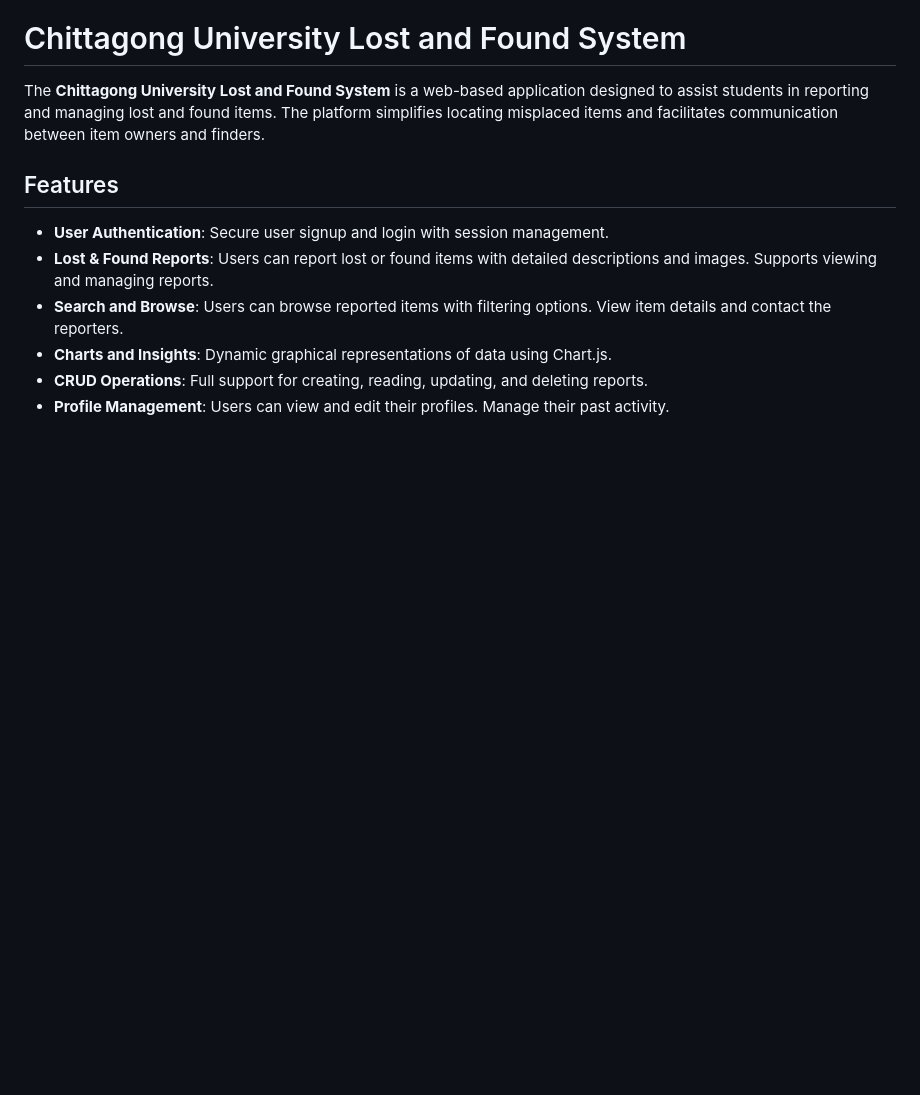
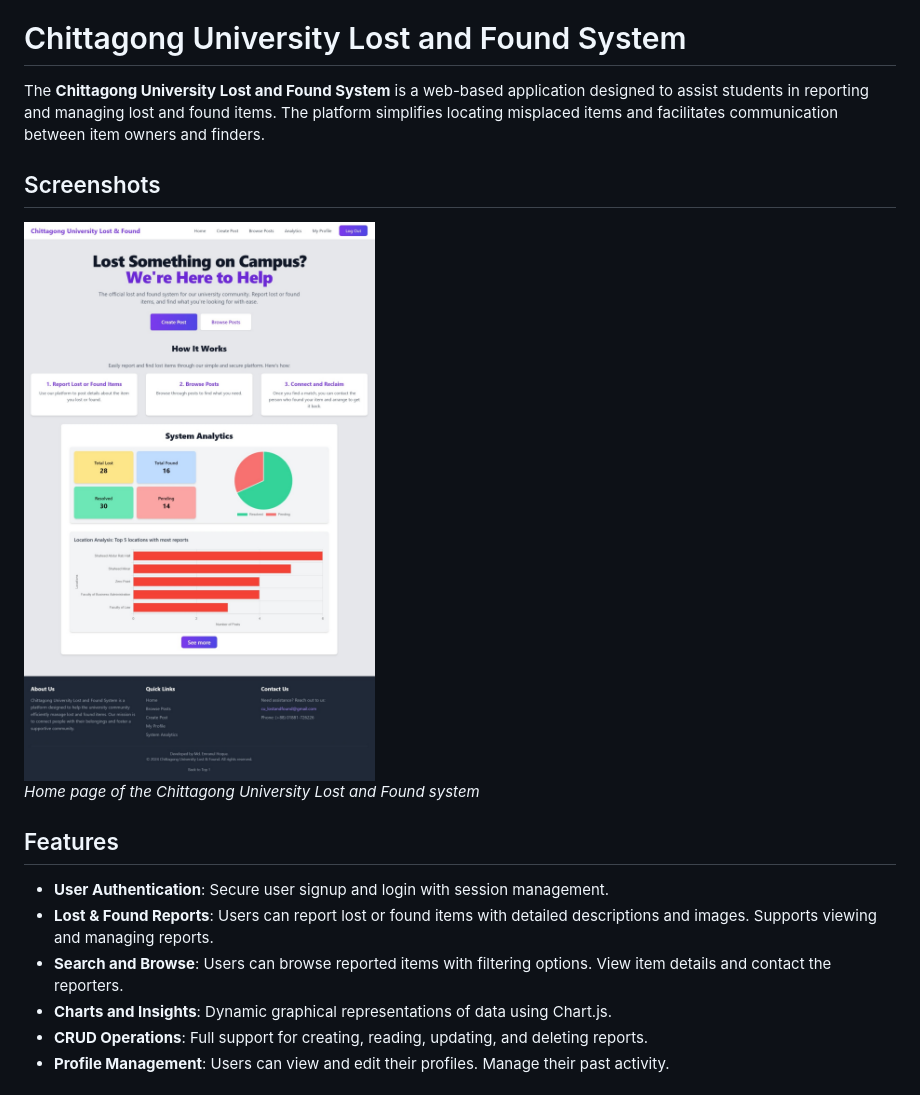
Before and after one commit to EmranHoque/DatabaseProject_ChittagongUniversityLostAndFoundSystem, a Markdown page: README.md, the part around the change. Rendered like a GitHub page; blank space fills up the shorter version.

```diff
--- a/README.md
+++ b/README.md
@@ -1,6 +1,12 @@
 # Chittagong University Lost and Found System
 
 The **Chittagong University Lost and Found System** is a web-based application designed to assist students in reporting and managing lost and found items. The platform simplifies locating misplaced items and facilitates communication between item owners and finders.
+
+## Screenshots
+
+![Home Page](screenshots/homepage.jpg)
+*Home page of the Chittagong University Lost and Found system*
+
 
 ## Features
 
```
